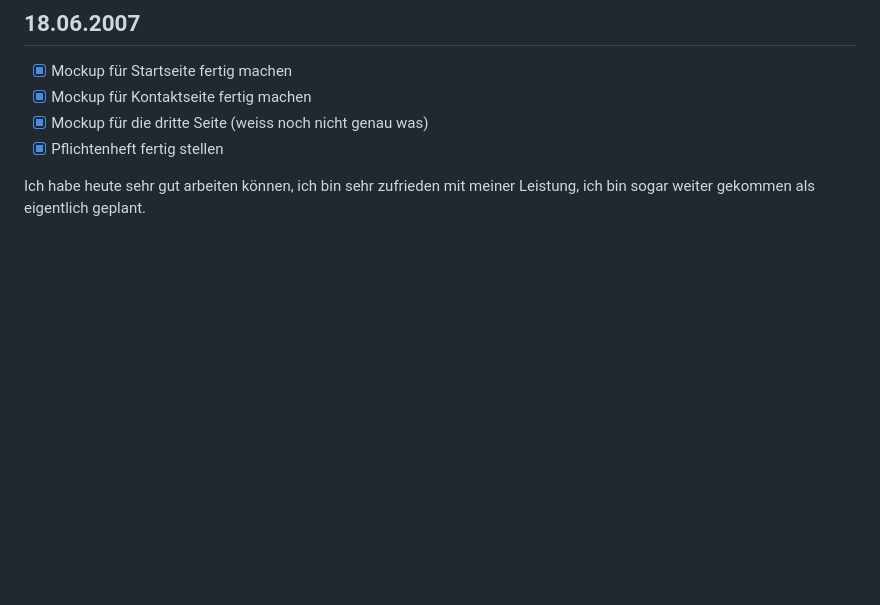
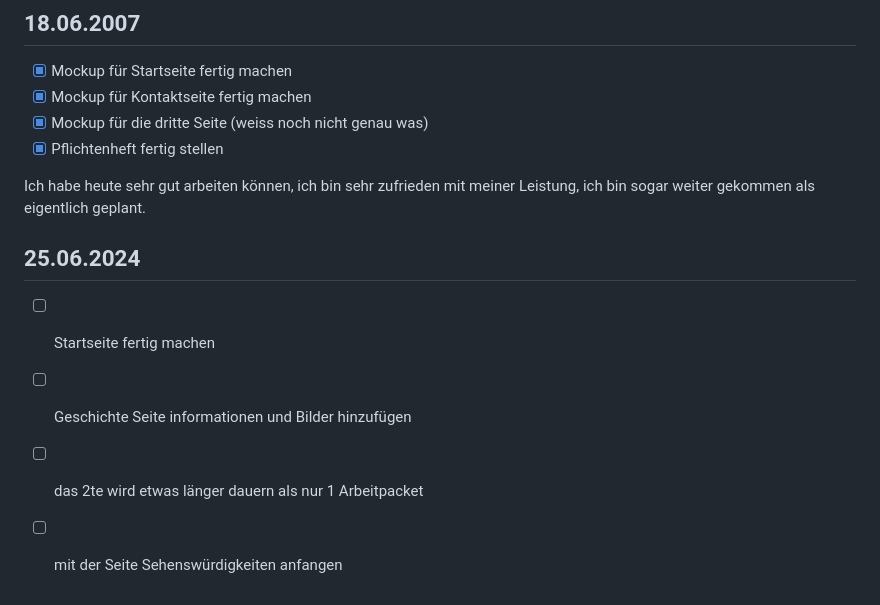
Before and after one commit to 4lexzs/Lern-Periode-5, a Markdown page: readme.md, the part around the change. Drawn GitHub-style; blank space fills up the shorter version.

```diff
--- a/readme.md
+++ b/readme.md
@@ -88,3 +88,10 @@ Ich konnte heut sehr viel arbeiten und habe vieles geschafft, bei den  2 letzten
 - [X] Pflichtenheft fertig stellen
 
 Ich habe heute sehr gut arbeiten können, ich bin sehr zufrieden mit meiner Leistung, ich bin sogar weiter gekommen als eigentlich geplant.
+
+## 25.06.2024
+
+- [ ] Startseite fertig machen
+- [ ] Geschichte Seite informationen und Bilder hinzufügen
+- [ ] das 2te wird etwas länger dauern als nur 1 Arbeitpacket
+- [ ] mit der Seite Sehenswürdigkeiten anfangen
```
